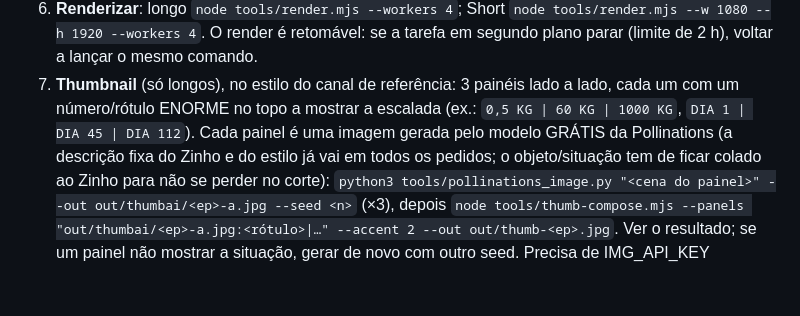
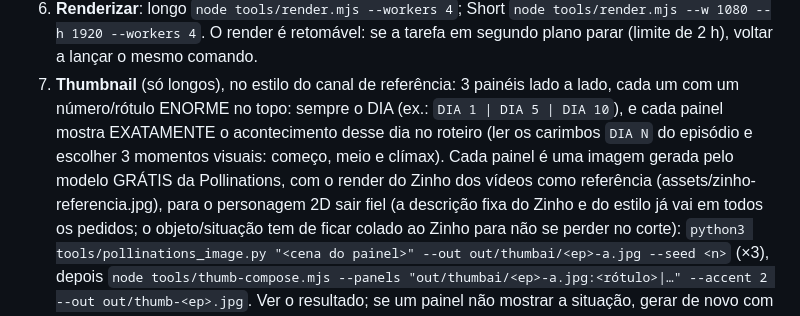
Before and after one commit to Henriquest-Dev/africa-news, a Markdown page: zinho-o-sortudo/automation/PLAYBOOK.md, the part around the change. Drawn GitHub-style; blank space fills up the shorter version.

Commit message:
Thumbnails: rótulos por dia e acontecimento exato de cada dia, Zinho fiel por referência
Co-Authored-By: Claude Opus 5.5 <noreply@anthropic.com>
Claude-Session: https://claude.ai/code/session_01FyabPXVZkajt9RWLqDaTx4

```diff
--- a/zinho-o-sortudo/automation/PLAYBOOK.md
+++ b/zinho-o-sortudo/automation/PLAYBOOK.md
@@ -61,8 +61,10 @@ perder-se-ia): faz commit só do roteiro e termina com um relatório a dizer o q
 6. **Renderizar**: longo `node tools/render.mjs --workers 4`; Short `node tools/render.mjs --w 1080 --h 1920 --workers 4`.
    O render é retomável: se a tarefa em segundo plano parar (limite de 2 h), voltar a lançar o mesmo comando.
 7. **Thumbnail** (só longos), no estilo do canal de referência: 3 painéis lado a lado, cada um com um número/rótulo
-   ENORME no topo a mostrar a escalada (ex.: `0,5 KG | 60 KG | 1000 KG`, `DIA 1 | DIA 45 | DIA 112`).
-   Cada painel é uma imagem gerada pelo modelo GRÁTIS da Pollinations (a descrição fixa do Zinho e do estilo já
+   ENORME no topo: sempre o DIA (ex.: `DIA 1 | DIA 5 | DIA 10`), e cada painel mostra EXATAMENTE o acontecimento
+   desse dia no roteiro (ler os carimbos `DIA N` do episódio e escolher 3 momentos visuais: começo, meio e clímax).
+   Cada painel é uma imagem gerada pelo modelo GRÁTIS da Pollinations, com o render do Zinho dos vídeos como
+   referência (assets/zinho-referencia.jpg), para o personagem 2D sair fiel (a descrição fixa do Zinho e do estilo já
    vai em todos os pedidos; o objeto/situação tem de ficar colado ao Zinho para não se perder no corte):
    `python3 tools/pollinations_image.py "<cena do painel>" --out out/thumbai/<ep>-a.jpg --seed <n>` (×3), depois
    `node tools/thumb-compose.mjs --panels "out/thumbai/<ep>-a.jpg:<rótulo>|…" --accent 2 --out out/thumb-<ep>.jpg`.
```
